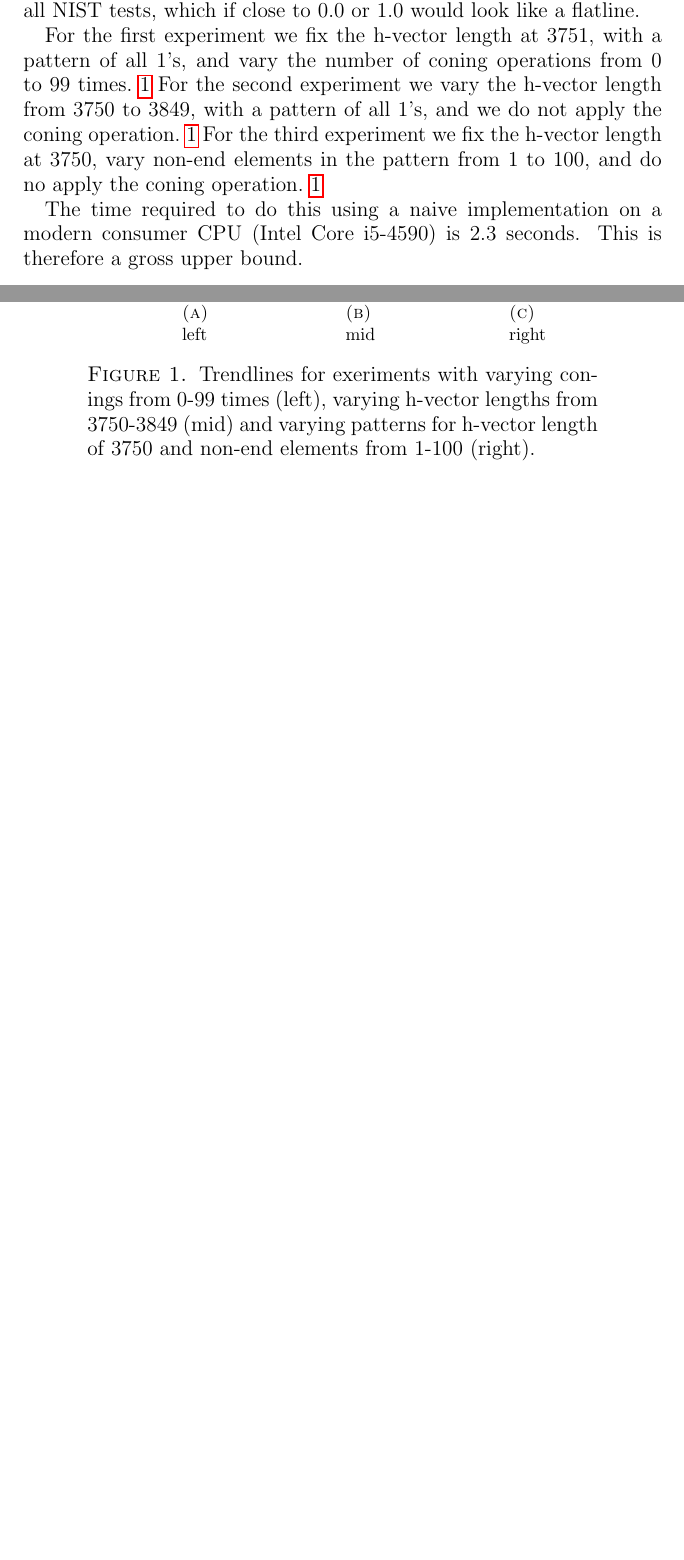
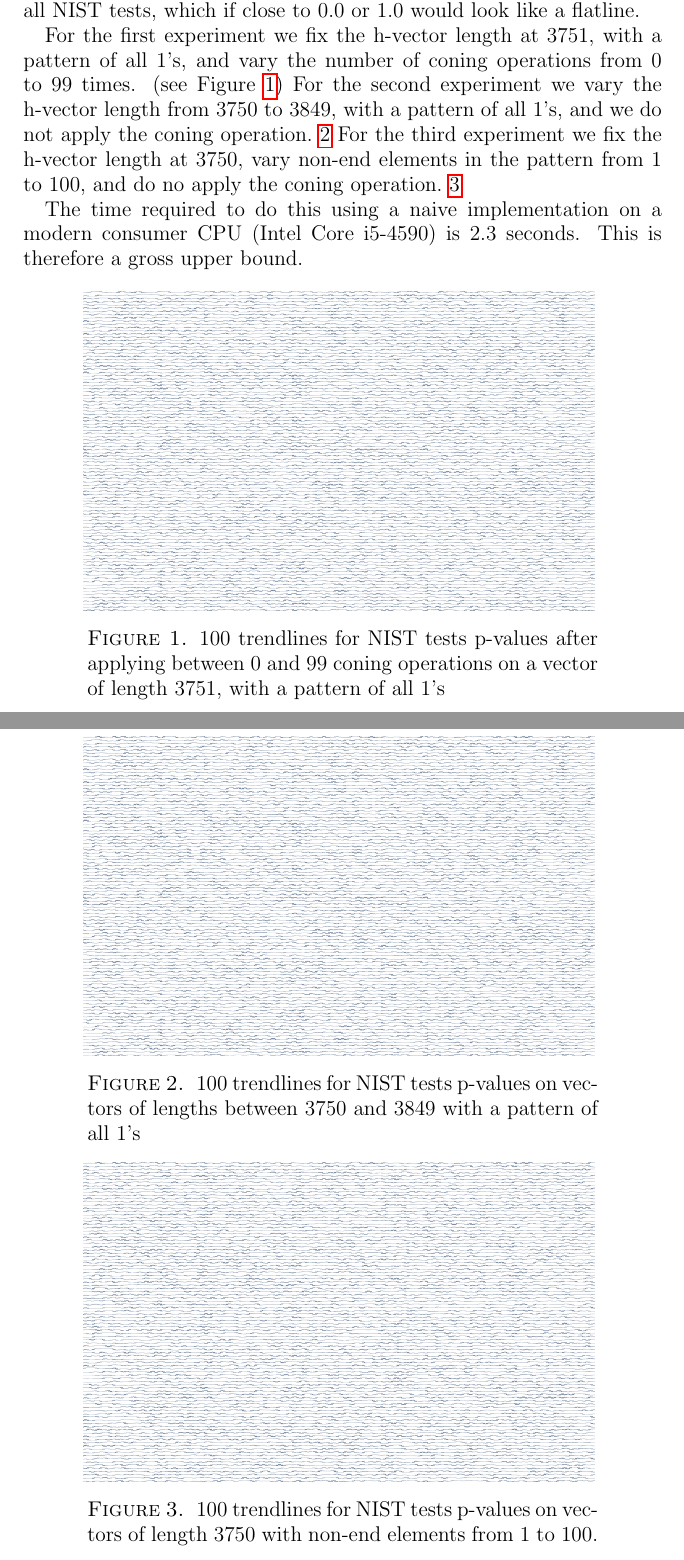
Before and after one commit to gnexeng/CryptoDataCleaning, a LaTeX paper (new_paper/part_2_prng.tex): two parts of pages 21 and 22 of 27, joined at a grey line, cut so that both start at the same text, the shorter picture padded with empty space. Compiled offline with pdfLaTeX.

Commit message:
better version of trendlines in the paper.

```diff
--- a/new_paper/part_2_prng.tex
+++ b/new_paper/part_2_prng.tex
@@ -884,7 +884,7 @@ We explored the effect of symmetry in h-vectors on the resulting dual f-vectors.
 
 A non-random pattern should be consistently detected by the NIST test suite and shown with every data set having a p-value of close to 1.0 or close to 0.0, which will appear as a ``clustering'' of points towards the top or bottom of the graph. The sparklines represent the trend of all NIST tests, which if close to 0.0 or 1.0 would look like a flatline.
 
-For the first experiment we fix the h-vector length at 3751, with a pattern of all 1's, and vary the number of coning operations from 0 to 99 times.~\ref{fig:conings}  %    '-p 3751 -f -c 0 -b' through '-p 3751 -f -c 99 -b'
+For the first experiment we fix the h-vector length at 3751, with a pattern of all 1's, and vary the number of coning operations from 0 to 99 times. (see Figure~\ref{fig:conings})  %    '-p 3751 -f -c 0 -b' through '-p 3751 -f -c 99 -b'
 For the second experiment we vary the h-vector length from 3750 to 3849, with a pattern of all 1's, and we do not apply the coning operation.~\ref{fig:lengths}   %  '-p 3750 -f -b' through '-p 3849 -f -b'
 For the third experiment we fix the h-vector length at 3750, vary non-end elements in the pattern from 1 to 100, and do no apply the coning operation.~\ref{fig:patterns}  %   '-p 3750 -i 1 -f -b' through '-p 3750 -i 100 -f -b'
 
@@ -893,35 +893,43 @@ The time required to do this using a naive implementation on a modern consumer C
 % RESULTS CHARTS HERE
 % add link to repo for varying conings
 
+\begin{figure}[h!]
+\centering
+\caption{100 trendlines for NIST tests p-values after applying between 0 and 99 coning operations on a vector of length 3751, with a pattern of all 1's}
+\includegraphics[width=0.8\linewidth, height=0.5\linewidth]{./charts/varying-conings-v2.png}
+\label{fig:conings}
+\end{figure}
 
-\begin{figure}[!htb]
-\newcommand{\captionabove}[2][]{%
-    \vskip-\abovecaptionskip
-    \vskip+\belowcaptionskip
-    \ifx\@nnil#1\@nnil
-        \caption{#2}%
-    \else
-        \caption[#1]{#2}%
-    \fi
-    \vskip+\abovecaptionskip
-    \vskip-\belowcaptionskip
-}
+\begin{figure}[h!]
+\centering
+\caption{100 trendlines for NIST tests p-values on vectors of lengths between 3750 and 3849 with a pattern of all 1's}
+\includegraphics[width=0.8\linewidth, height=0.5\linewidth]{./charts/varying-lengths-v2.png}
+\label{fig:lengths}
+\end{figure}
 
- \centering
- \captionabove{Trendlines for exeriments with varying conings from 0-99 times (left), varying h-vector lengths from 3750-3849 (mid) and varying patterns for h-vector length of 3750 and non-end elements from 1-100 (right).}%
- \label{fig:images}
- \subfloat[left]{%
-      \includegraphics[width=0.18\linewidth]{./charts/varying-conings-v2.png}}
-      \label{fig:conings}
- \qquad
- \subfloat[mid]{%
-      \includegraphics[width=0.18\linewidth]{./charts/varying-lengths-v2.png}}
-      \label{fig:lengths}
- \qquad
- \subfloat[right]{%
-      \includegraphics[width=0.18\linewidth]{./charts/varying-patterns-v2.png}}
-      \label{fig:patterns}
+\begin{figure}[h!]
+\centering
+\caption{100 trendlines for NIST tests p-values on vectors of length 3750 with non-end elements from 1 to 100.}
+\includegraphics[width=0.8\linewidth, height=0.5\linewidth]{./charts/varying-patterns-v2.png}
+\label{fig:patterns}
 \end{figure}
+
+
+% \centering
+% \caption{Trendlines for exeriments with varying conings from 0-99 times (left), varying h-vector lengths from 3750-3849 (mid) and varying patterns for h-vector length of 3750 and non-end elements from 1-100 (right).}%
+% \label{fig:images}
+% \subfloat[left]{%
+%      \includegraphics[width=0.18\linewidth]{./charts/varying-conings-v2.png}}
+%      \label{fig:conings}
+% \qquad
+% \subfloat[mid]{%
+%      \includegraphics[width=0.18\linewidth]{./charts/varying-lengths-v2.png}}
+%      \label{fig:lengths}
+% \qquad
+% \subfloat[right]{%
+%      \includegraphics[width=0.18\linewidth]{./charts/varying-patterns-v2.png}}
+%      \label{fig:patterns}
+%\end{figure}
 
 %\begin{figure}[!htb]
 %\centering %
```
Also changed, not shown: new_paper/part_2_prng.pdf, 4 other files.
